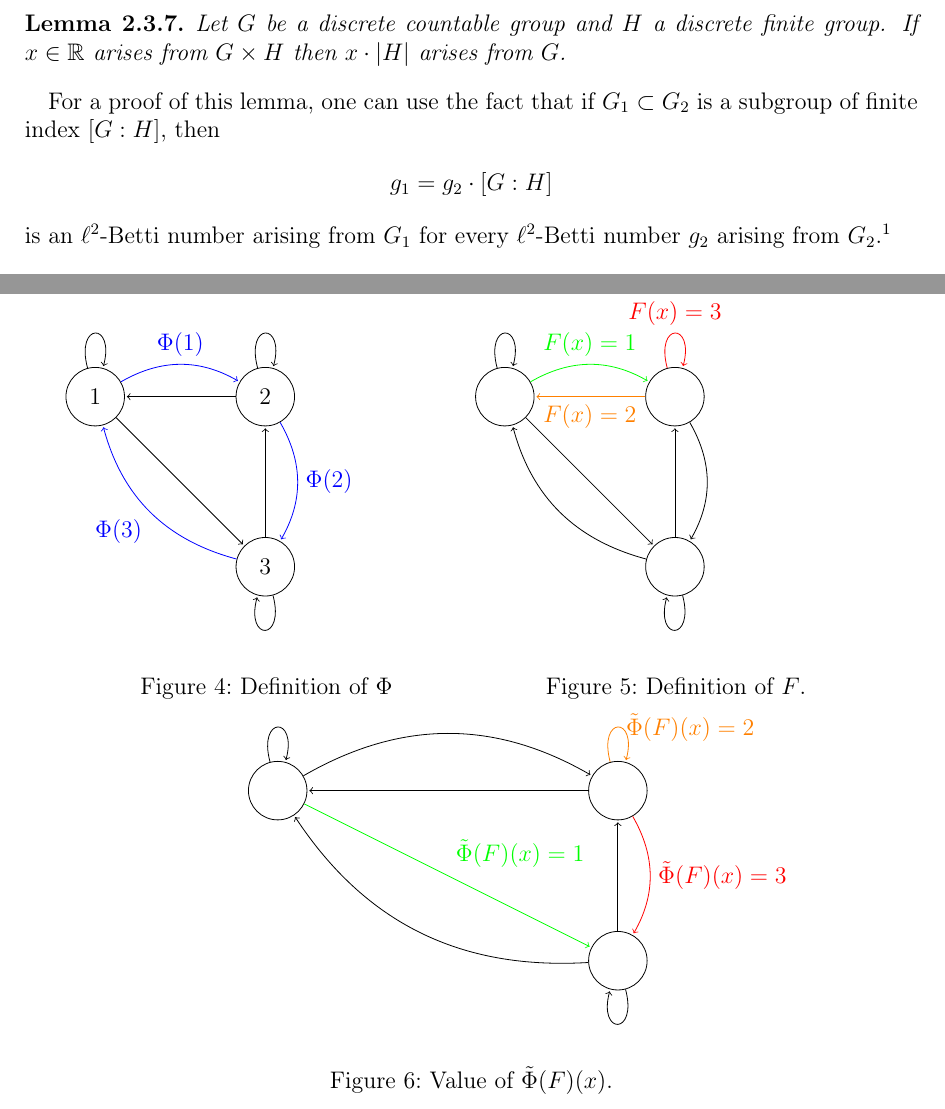
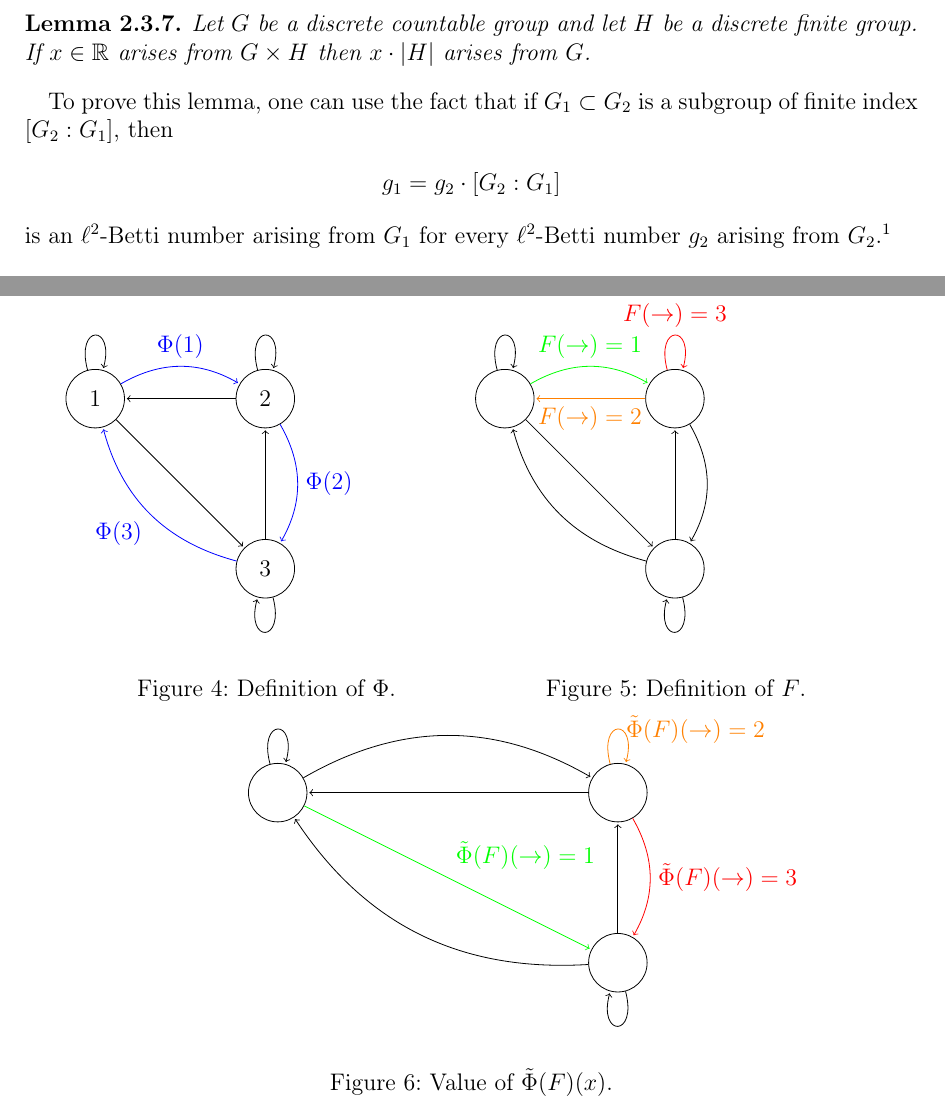
Before and after one commit to bluephoenix42/Masterarbeit, a LaTeX document (bachelorarbeit-vorlage.tex): two parts of pages 10 and 18 of 46, joined at a grey line, cut so that both start at the same text. Compiled offline with pdfLaTeX.

Commit message:
final version

```diff
--- a/bachelorarbeit-vorlage.tex
+++ b/bachelorarbeit-vorlage.tex
@@ -468,11 +468,11 @@ The statement of \ref{MCW} will be implicitly used in many points of this work.
 	is an $\ell^2$-Betti number arising from $G$.
 \end{proof}
 \begin{Lemma}\label{mult}
-	Let $G$ be a discrete countable group and $H$ a discrete finite group. If $x \in \R$ arises from $G \times H$ then $x \cdot |H|$ arises from $G$.
+	Let $G$ be a discrete countable group and let $H$ be a discrete finite group. If $x \in \R$ arises from $G \times H$ then $x \cdot |H|$ arises from $G$.
 \end{Lemma}
-For a proof of this lemma, one can use the fact that if $G_1 \subset G_2$ is a subgroup of finite index $[G : H]$, then
+To prove this lemma, one can use the fact that if $G_1 \subset G_2$ is a subgroup of finite index $[G_2 : G_1]$, then
 \begin{align*}
-	g_1 = g_2 \cdot [G : H]
+	g_1 = g_2 \cdot [G_2 : G_1]
 \end{align*}
 is an $\ell^2$-Betti number arising from $G_1$ for every $\ell^2$-Betti number $g_2$ arising from $G_2$.\footnote{For a proof of this fact see e.g. \cite[p.38]{LUECK}.}
 \section{Turing dynamical systems}
@@ -831,7 +831,7 @@ Figure \ref{Graphik_groupoid_ring_1} to \ref{Graphik_groupoid_ring_3} show a sim
 
 	;
 	\end{tikzpicture}
-	\caption{Definition of $\Phi$}
+	\caption{Definition of $\Phi$.}
 	\label{Graphik_groupoid_ring_1}
 	\end{minipage}
 	\begin{minipage}[t]{0.45\textwidth}
@@ -842,10 +842,10 @@ Figure \ref{Graphik_groupoid_ring_1} to \ref{Graphik_groupoid_ring_3} show a sim
 
 	\path[->]
 	(0) edge [bend left, green]
-		node {$F(x)=1$}
+		node {$F(\to)=1$}
 	(1)
 	(1) edge [orange]
-		node {$F(x)=2$}
+		node {$F(\to)=2$}
 	(0)
 	(1) edge [bend left]
 		node {}
@@ -863,7 +863,7 @@ Figure \ref{Graphik_groupoid_ring_1} to \ref{Graphik_groupoid_ring_3} show a sim
 		node {}
 	(0)
 	(1) edge [loop above, red]
-		node {$F(x)=3$}
+		node {$F(\to)=3$}
 	(1)
 	(2) edge [loop below]
 		node {}
@@ -886,13 +886,13 @@ Figure \ref{Graphik_groupoid_ring_1} to \ref{Graphik_groupoid_ring_3} show a sim
 	node {}
 	(0)
 	(1) edge [bend left, red]
-	node {$\tilde{\Phi}(F)(x)=3$}
+	node {$\tilde{\Phi}(F)(\to)=3$}
 	(2)
 	(2) edge []
 	node {}
 	(1)
 	(0) edge [green]
-	node {$\tilde{\Phi}(F)(x)=1$}
+	node {$\tilde{\Phi}(F)(\to)=1$}
 	(2)
 	(2) edge [bend left]
 	node {}
@@ -901,7 +901,7 @@ Figure \ref{Graphik_groupoid_ring_1} to \ref{Graphik_groupoid_ring_3} show a sim
 	node {}
 	(0)
 	(1) edge [loop above, right, orange]
-	node {$\tilde{\Phi}(F)(x)=2$}
+	node {$\tilde{\Phi}(F)(\to)=2$}
 	(1)
 	(2) edge [loop below]
 	node {}
```
Also changed, not shown: bachelorarbeit-vorlage.pdf, bachelorarbeit-vorlage.tex (6 more changed lines), 2 other files.
